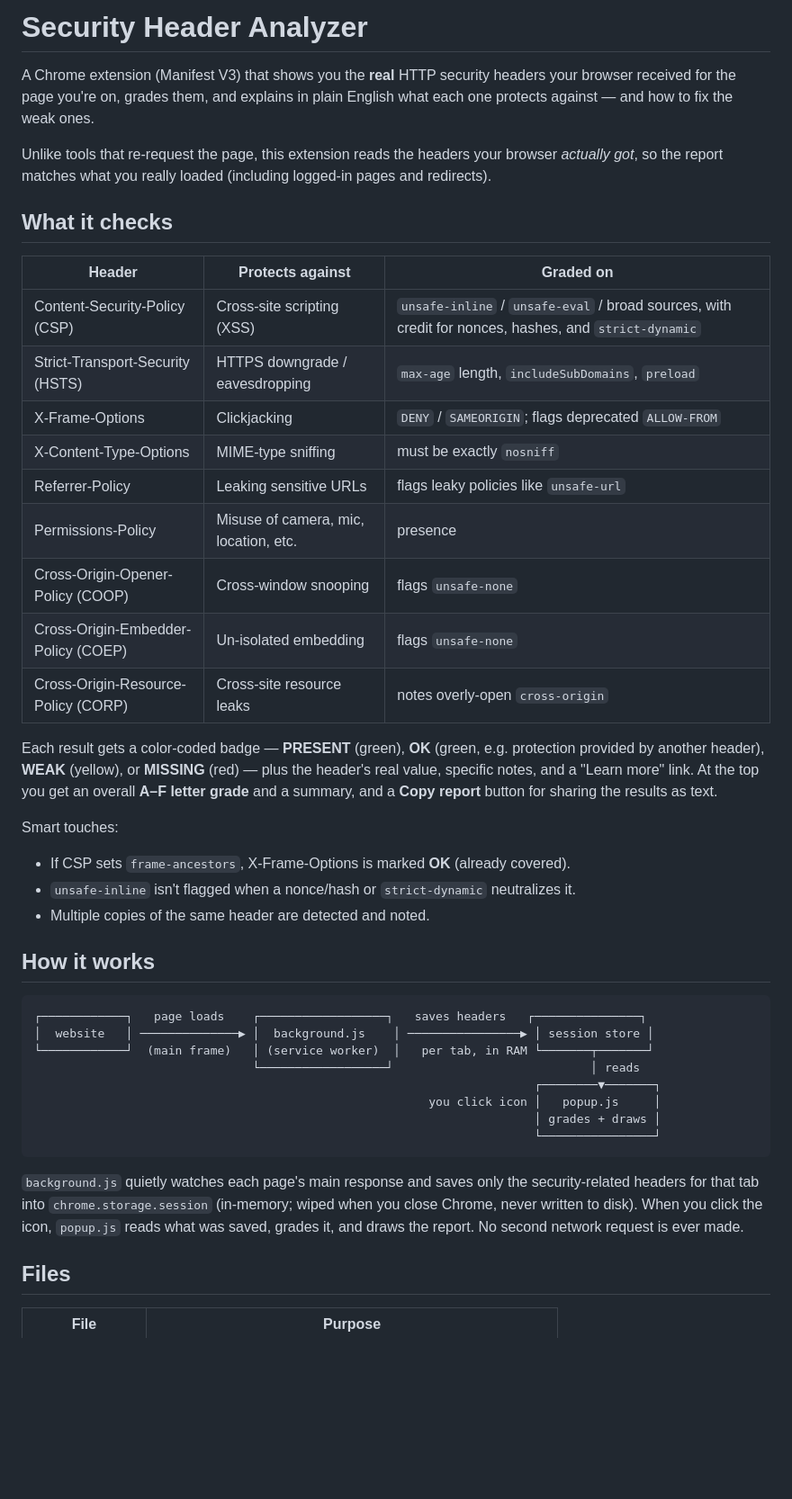
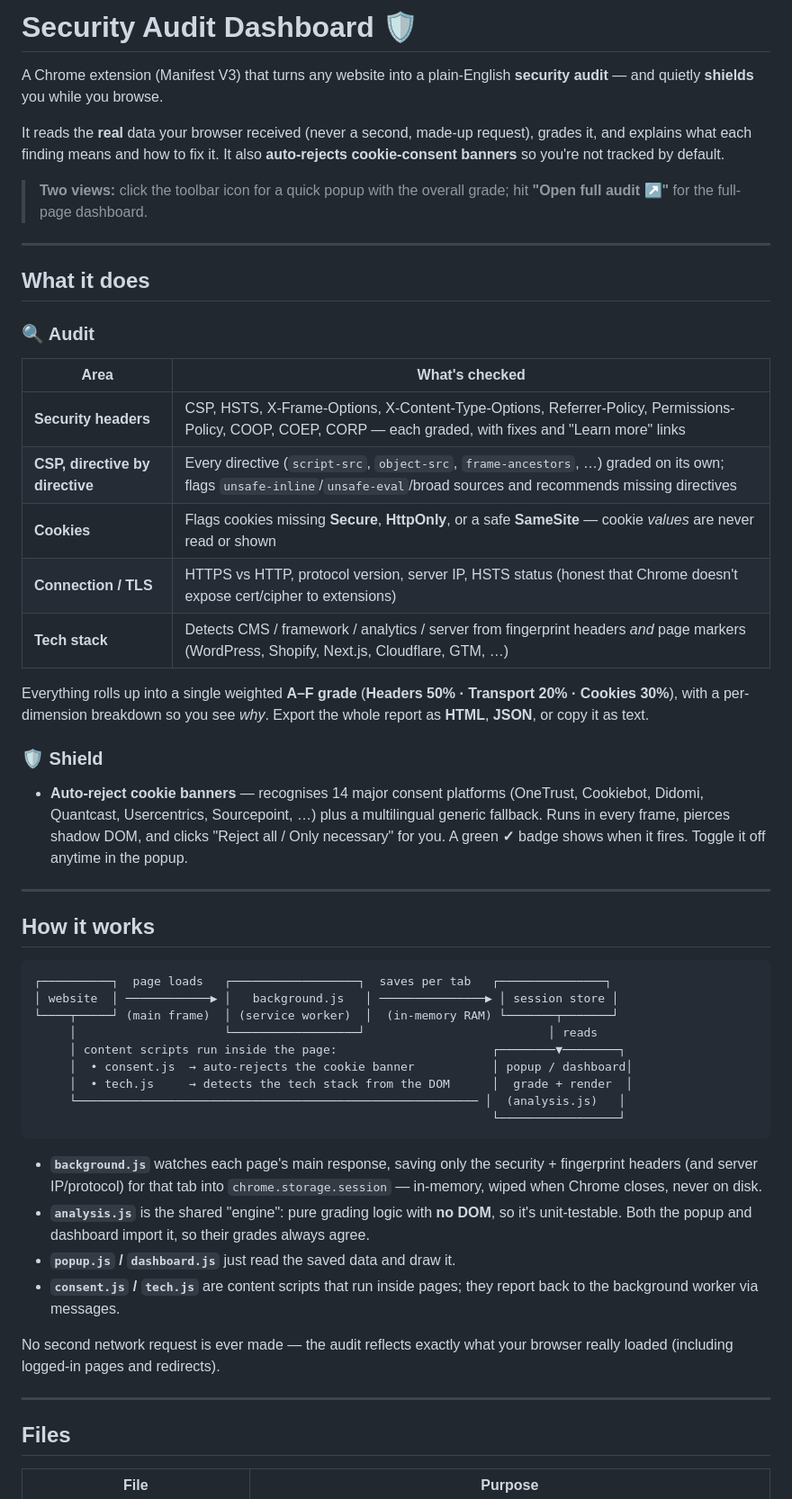
Before and after one commit to Elmzb/chrome-security-header-analyzer, a Markdown page: README.md, the part around one of its changes. Shown at 90% size. Drawn GitHub-style; blank space fills up the shorter version.

Commit message:
Docs: rewrite README for the full audit dashboard + shield
Co-Authored-By: Claude Opus 4.8 <noreply@anthropic.com>

````diff
--- a/README.md
+++ b/README.md
@@ -1,57 +1,69 @@
-# Security Header Analyzer
+# Security Audit Dashboard 🛡️
 
-A Chrome extension (Manifest V3) that shows you the **real** HTTP security
-headers your browser received for the page you're on, grades them, and explains
-in plain English what each one protects against — and how to fix the weak ones.
+A Chrome extension (Manifest V3) that turns any website into a plain-English
+**security audit** — and quietly **shields** you while you browse.
 
-Unlike tools that re-request the page, this extension reads the headers your
-browser *actually got*, so the report matches what you really loaded (including
-logged-in pages and redirects).
+It reads the **real** data your browser received (never a second, made-up
+request), grades it, and explains what each finding means and how to fix it.
+It also **auto-rejects cookie-consent banners** so you're not tracked by default.
 
-## What it checks
+> **Two views:** click the toolbar icon for a quick popup with the overall
+> grade; hit **"Open full audit ↗"** for the full-page dashboard.
 
-| Header | Protects against | Graded on |
-| --- | --- | --- |
-| Content-Security-Policy (CSP) | Cross-site scripting (XSS) | `unsafe-inline` / `unsafe-eval` / broad sources, with credit for nonces, hashes, and `strict-dynamic` |
-| Strict-Transport-Security (HSTS) | HTTPS downgrade / eavesdropping | `max-age` length, `includeSubDomains`, `preload` |
-| X-Frame-Options | Clickjacking | `DENY` / `SAMEORIGIN`; flags deprecated `ALLOW-FROM` |
-| X-Content-Type-Options | MIME-type sniffing | must be exactly `nosniff` |
-| Referrer-Policy | Leaking sensitive URLs | flags leaky policies like `unsafe-url` |
-| Permissions-Policy | Misuse of camera, mic, location, etc. | presence |
-| Cross-Origin-Opener-Policy (COOP) | Cross-window snooping | flags `unsafe-none` |
-| Cross-Origin-Embedder-Policy (COEP) | Un-isolated embedding | flags `unsafe-none` |
-| Cross-Origin-Resource-Policy (CORP) | Cross-site resource leaks | notes overly-open `cross-origin` |
+---
 
-Each result gets a color-coded badge — **PRESENT** (green), **OK** (green, e.g.
-protection provided by another header), **WEAK** (yellow), or **MISSING** (red) —
-plus the header's real value, specific notes, and a "Learn more" link. At the top
-you get an overall **A–F letter grade** and a summary, and a **Copy report**
-button for sharing the results as text.
+## What it does
 
-Smart touches:
+### 🔍 Audit
+| Area | What's checked |
+| --- | --- |
+| **Security headers** | CSP, HSTS, X-Frame-Options, X-Content-Type-Options, Referrer-Policy, Permissions-Policy, COOP, COEP, CORP — each graded, with fixes and "Learn more" links |
+| **CSP, directive by directive** | Every directive (`script-src`, `object-src`, `frame-ancestors`, …) graded on its own; flags `unsafe-inline`/`unsafe-eval`/broad sources and recommends missing directives |
+| **Cookies** | Flags cookies missing **Secure**, **HttpOnly**, or a safe **SameSite** — cookie *values* are never read or shown |
+| **Connection / TLS** | HTTPS vs HTTP, protocol version, server IP, HSTS status (honest that Chrome doesn't expose cert/cipher to extensions) |
+| **Tech stack** | Detects CMS / framework / analytics / server from fingerprint headers *and* page markers (WordPress, Shopify, Next.js, Cloudflare, GTM, …) |
 
-- If CSP sets `frame-ancestors`, X-Frame-Options is marked **OK** (already covered).
-- `unsafe-inline` isn't flagged when a nonce/hash or `strict-dynamic` neutralizes it.
-- Multiple copies of the same header are detected and noted.
+Everything rolls up into a single weighted **A–F grade**
+(**Headers 50% · Transport 20% · Cookies 30%**), with a per-dimension breakdown
+so you see *why*. Export the whole report as **HTML**, **JSON**, or copy it as text.
+
+### 🛡️ Shield
+- **Auto-reject cookie banners** — recognises 14 major consent platforms
+  (OneTrust, Cookiebot, Didomi, Quantcast, Usercentrics, Sourcepoint, …) plus a
+  multilingual generic fallback. Runs in every frame, pierces shadow DOM, and
+  clicks "Reject all / Only necessary" for you. A green **✓** badge shows when it
+  fires. Toggle it off anytime in the popup.
+
+---
 
 ## How it works
 
 ```
-┌────────────┐   page loads    ┌──────────────────┐   saves headers   ┌───────────────┐
-│  website   │ ──────────────▶ │  background.js    │ ────────────────▶ │ session store │
-└────────────┘  (main frame)   │ (service worker)  │   per tab, in RAM └───────┬───────┘
-                               └──────────────────┘                            │ reads
-                                                                       ┌────────▼───────┐
-                                                        you click icon │   popup.js     │
-                                                                       │ grades + draws │
-                                                                       └────────────────┘
+┌──────────┐  page loads   ┌──────────────────┐  saves per tab   ┌───────────────┐
+│ website  │ ────────────▶ │   background.js   │ ───────────────▶ │ session store │
+└────┬─────┘ (main frame)  │ (service worker)  │  (in-memory RAM) └───────┬───────┘
+     │                     └──────────────────┘                          │ reads
+     │ content scripts run inside the page:                      ┌────────▼────────┐
+     │  • consent.js  → auto-rejects the cookie banner           │ popup / dashboard│
+     │  • tech.js     → detects the tech stack from the DOM      │  grade + render  │
+     └───────────────────────────────────────────────────────── │  (analysis.js)   │
+                                                                 └─────────────────┘
 ```
 
-`background.js` quietly watches each page's main response and saves only the
-security-related headers for that tab into `chrome.storage.session` (in-memory;
-wiped when you close Chrome, never written to disk). When you click the icon,
-`popup.js` reads what was saved, grades it, and draws the report. No second
-network request is ever made.
+- **`background.js`** watches each page's main response, saving only the
+  security + fingerprint headers (and server IP/protocol) for that tab into
+  `chrome.storage.session` — in-memory, wiped when Chrome closes, never on disk.
+- **`analysis.js`** is the shared "engine": pure grading logic with **no DOM**,
+  so it's unit-testable. Both the popup and dashboard import it, so their
+  grades always agree.
+- **`popup.js` / `dashboard.js`** just read the saved data and draw it.
+- **`consent.js` / `tech.js`** are content scripts that run inside pages; they
+  report back to the background worker via messages.
+
+No second network request is ever made — the audit reflects exactly what your
+browser really loaded (including logged-in pages and redirects).
+
+---
 
 ## Files
 
````
Also changed, not shown: other parts of README.md (+36 -41 lines).
